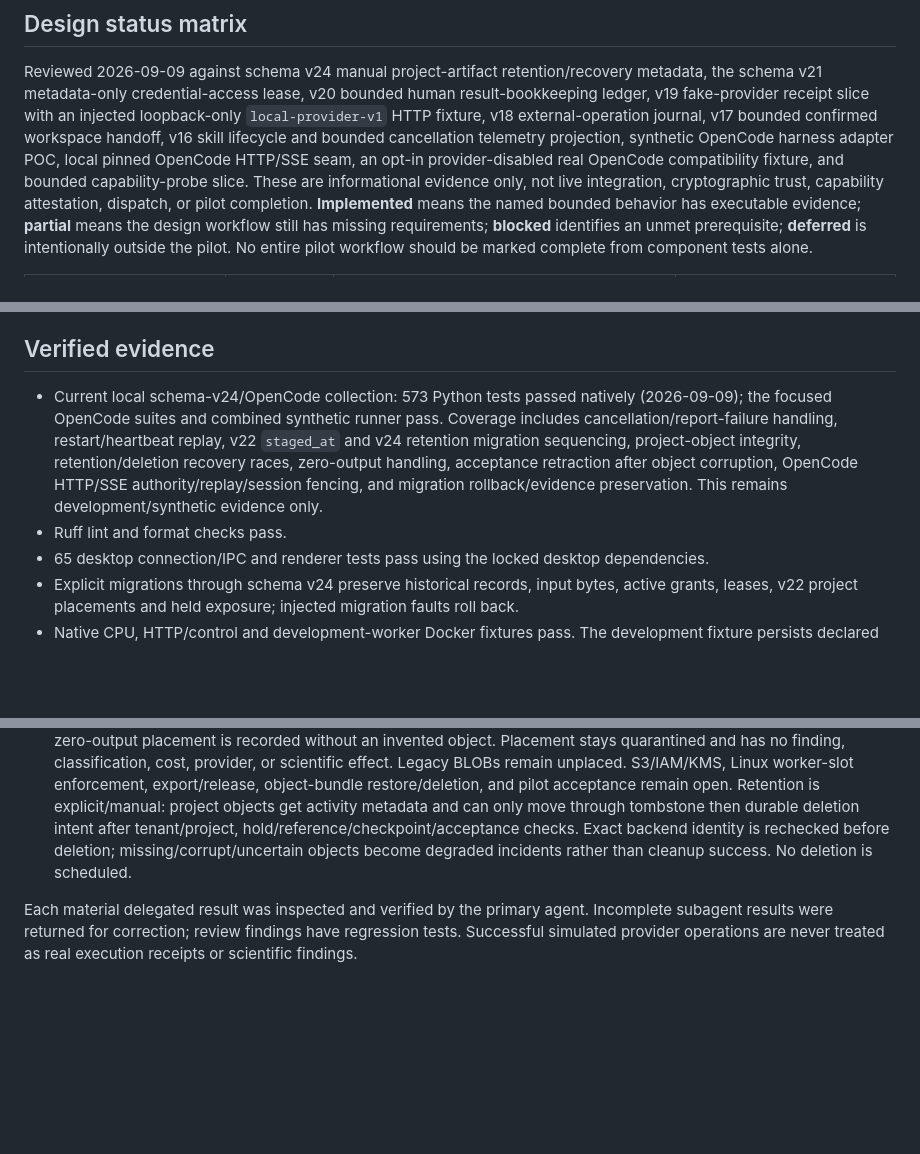
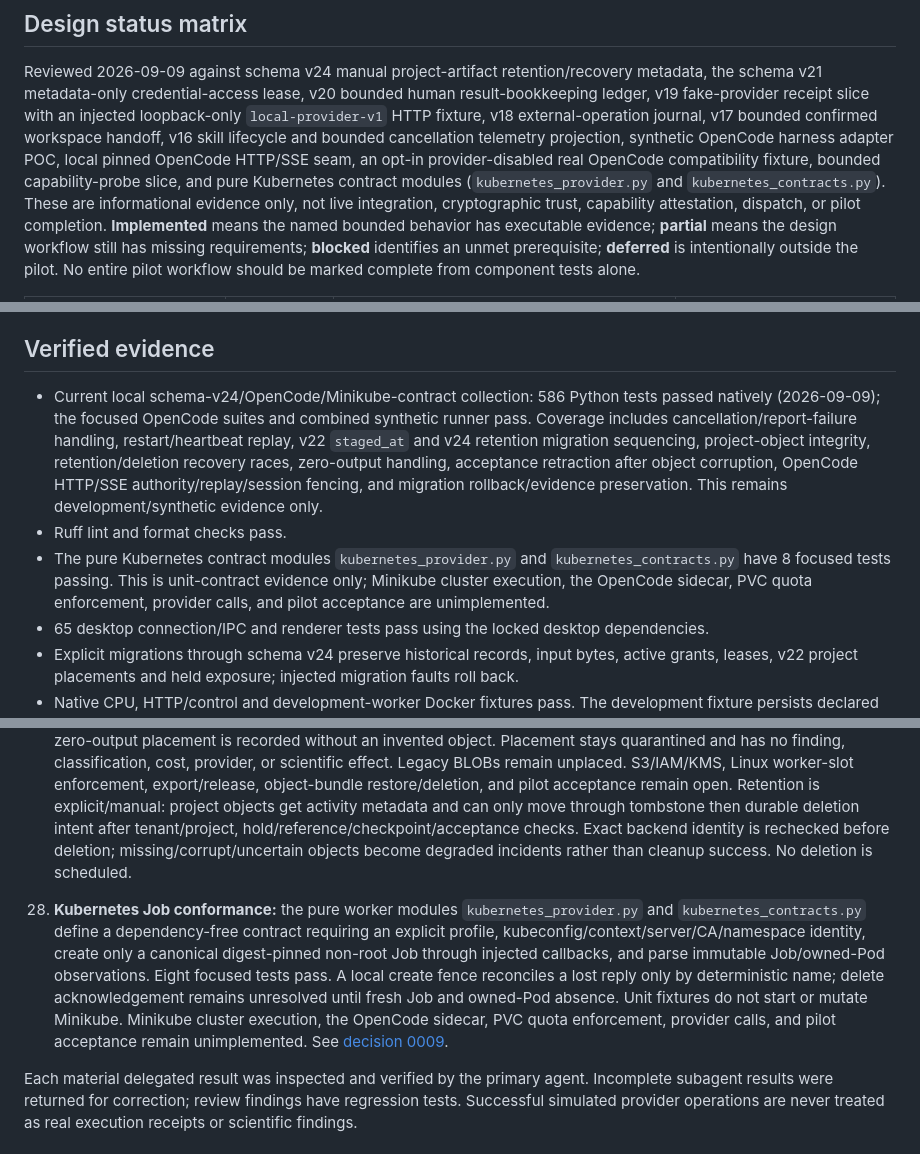
Before and after one commit to blankenshipz/tessera, a Markdown page: docs/implementation-progress.md, 3 parts joined by grey strips. Rendered like a GitHub page; blank space fills up the shorter version.

Commit message:
docs: record Kubernetes contract progress

```diff
--- a/docs/implementation-progress.md
+++ b/docs/implementation-progress.md
@@ -13,8 +13,9 @@ an injected loopback-only `local-provider-v1` HTTP fixture, v18
 external-operation journal, v17 bounded confirmed workspace handoff, v16 skill
 lifecycle and bounded cancellation telemetry projection, synthetic OpenCode
 harness adapter POC, local pinned OpenCode HTTP/SSE seam, an opt-in
-provider-disabled real OpenCode compatibility fixture, and bounded capability-probe
-slice. These are
+provider-disabled real OpenCode compatibility fixture, bounded capability-probe
+slice, and pure Kubernetes contract modules (`kubernetes_provider.py` and
+`kubernetes_contracts.py`). These are
 informational evidence only, not live integration, cryptographic trust,
 capability attestation, dispatch, or pilot completion.
 **Implemented** means the named bounded behavior has executable evidence;
@@ -55,7 +56,7 @@ full workflow and its required adverse cases pass on the supported target.
 
 ## Verified evidence
 
-- Current local schema-v24/OpenCode collection: 573 Python tests passed
+- Current local schema-v24/OpenCode/Minikube-contract collection: 586 Python tests passed
   natively (2026-09-09); the focused OpenCode suites and combined synthetic
   runner pass. Coverage includes cancellation/report-failure handling, restart/heartbeat replay,
   v22 `staged_at` and v24 retention migration sequencing, project-object integrity,
@@ -64,6 +65,10 @@ full workflow and its required adverse cases pass on the supported target.
   migration rollback/evidence preservation. This remains development/synthetic
   evidence only.
 - Ruff lint and format checks pass.
+- The pure Kubernetes contract modules `kubernetes_provider.py` and
+  `kubernetes_contracts.py` have 8 focused tests passing. This is unit-contract
+  evidence only; Minikube cluster execution, the OpenCode sidecar, PVC quota
+  enforcement, provider calls, and pilot acceptance are unimplemented.
 - 65 desktop connection/IPC and renderer tests pass using the locked desktop
   dependencies.
 - Explicit migrations through schema v24 preserve historical records, input bytes,
@@ -338,6 +343,18 @@ representative investigation have not passed end-to-end acceptance.
     backend identity is rechecked before deletion; missing/corrupt/uncertain objects
     become degraded incidents rather than cleanup success. No deletion is scheduled.
 
+28. **Kubernetes Job conformance:** the pure worker modules
+     `kubernetes_provider.py` and `kubernetes_contracts.py` define a
+     dependency-free contract requiring an explicit profile,
+     kubeconfig/context/server/CA/namespace identity, create only a canonical
+     digest-pinned non-root Job through injected callbacks, and parse immutable
+     Job/owned-Pod observations. Eight focused tests pass. A local create fence
+     reconciles a lost reply only by deterministic name; delete acknowledgement
+     remains unresolved until fresh Job and owned-Pod absence. Unit fixtures do
+     not start or mutate Minikube. Minikube cluster execution, the OpenCode
+     sidecar, PVC quota enforcement, provider calls, and pilot acceptance remain
+     unimplemented. See [decision 0009](decisions/0009-minikube-job-conformance.md).
+
 Each material delegated result was inspected and verified by the primary agent.
 Incomplete subagent results were returned for correction; review findings have
 regression tests. Successful simulated provider operations are never treated as
```
Also changed, not shown: other parts of docs/implementation-progress.md (+1 -1 lines).
